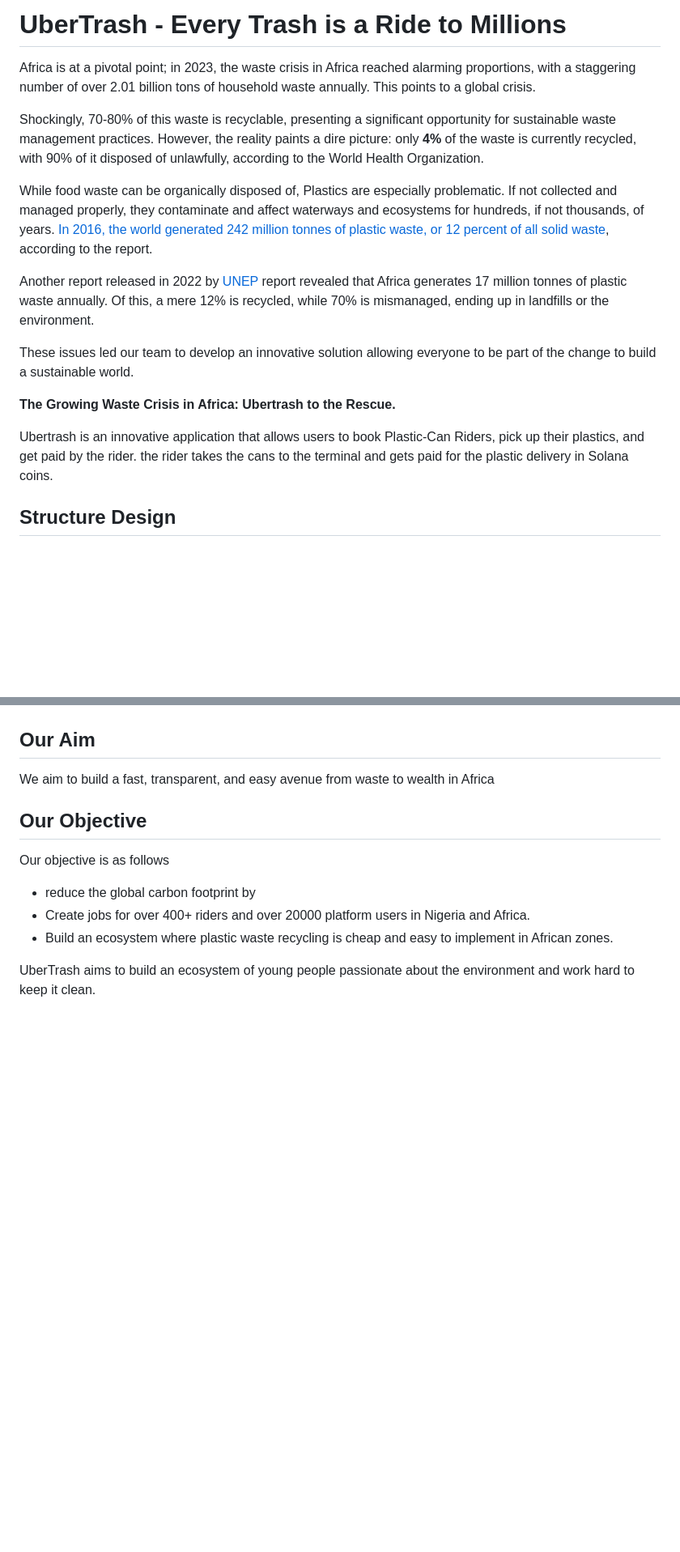
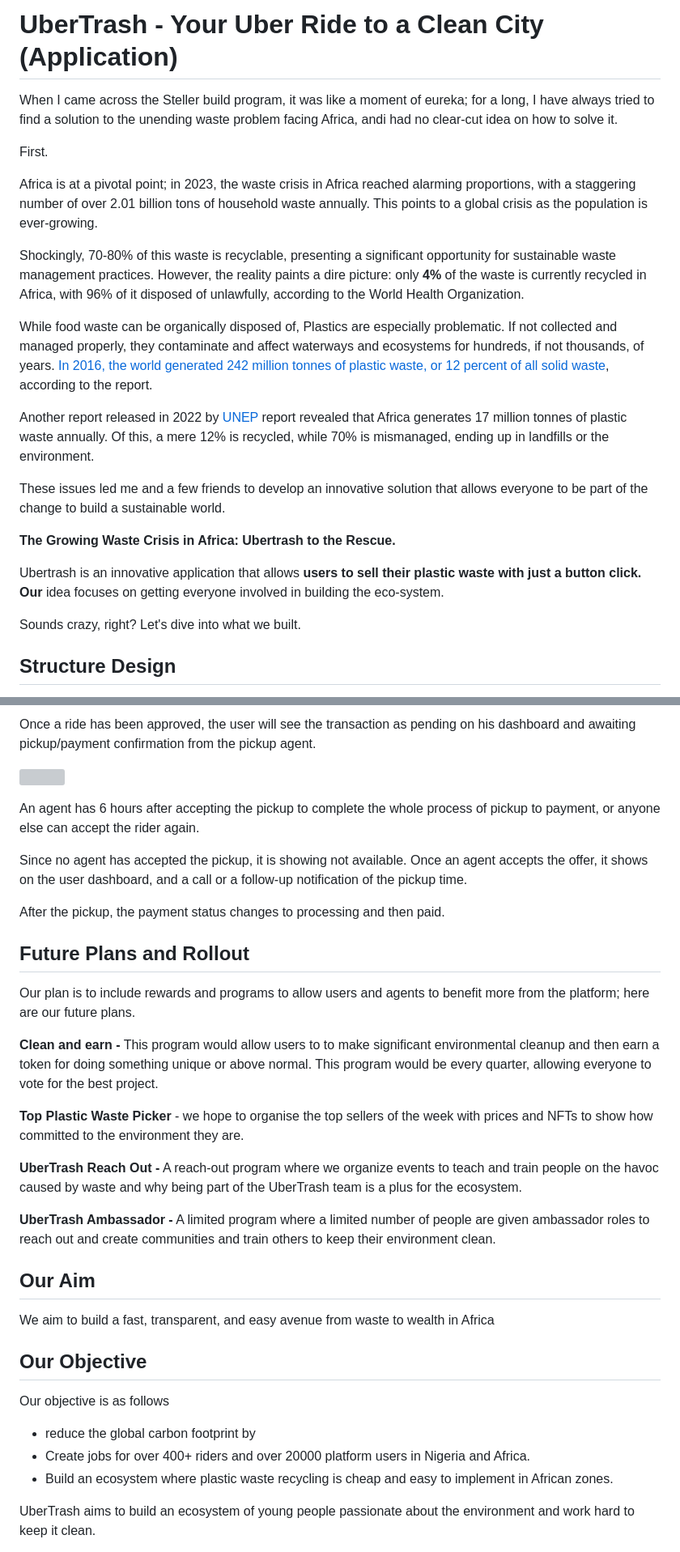
Before and after one commit to Tegaaumu/Uber-Trash, a Markdown page: README.md, 2 parts joined by grey strips. Shown: that part at 81% size. Drawn GitHub-style; blank space fills up the shorter version; grey boxes are pictures that could not be loaded.

```diff
--- a/README.md
+++ b/README.md
@@ -1,17 +1,23 @@
-# UberTrash - Every Trash is a Ride to Millions
-Africa is at a pivotal point; in 2023, the waste crisis in Africa reached alarming proportions, with a staggering number of over 2.01 billion tons of household waste annually. This points to a global crisis.
+# UberTrash - Your Uber Ride to a Clean City (Application)
+When I came across the Steller build program, it was like a moment of eureka; for a long, I have always tried to find a solution to the unending waste problem facing Africa, andi had no clear-cut idea on how to solve it.
 
-Shockingly, 70-80% of this waste is recyclable, presenting a significant opportunity for sustainable waste management practices. However, the reality paints a dire picture: only **4%** of the waste is currently recycled, with 90% of it disposed of unlawfully, according to the World Health Organization.
+First.
+
+Africa is at a pivotal point; in 2023, the waste crisis in Africa reached alarming proportions, with a staggering number of over 2.01 billion tons of household waste annually. This points to a global crisis as the population is ever-growing.
+
+Shockingly, 70-80% of this waste is recyclable, presenting a significant opportunity for sustainable waste management practices. However, the reality paints a dire picture: only **4%** of the waste is currently recycled in Africa, with 96% of it disposed of unlawfully, according to the World Health Organization.
 
 While food waste can be organically disposed of,  Plastics are especially problematic. If not collected and managed properly, they contaminate and affect waterways and ecosystems for hundreds, if not thousands, of years. [In 2016, the world generated 242 million tonnes of plastic waste, or 12 percent of all solid waste](https://www.worldbank.org/en/news/press-release/2018/09/20/global-waste-to-grow-by-70-percent-by-2050-unless-urgent-action-is-taken-world-bank-report#), according to the report.
 
 Another report released in 2022 by [UNEP](https://www.unep.org/) report revealed that Africa generates 17 million tonnes of plastic waste annually. Of this, a mere 12% is recycled, while 70% is mismanaged, ending up in landfills or the environment.
 
-These issues led our team to develop an innovative solution allowing everyone to be part of the change to build a sustainable world.
+These issues led me and a few friends to develop an innovative solution that allows everyone to be part of the change to build a sustainable world.
 
 **The Growing Waste Crisis in Africa: Ubertrash to the Rescue.**
 
-Ubertrash is an innovative application that allows users to book Plastic-Can Riders,  pick up their plastics, and get paid by the rider. the rider takes the cans to the terminal and gets paid for the plastic delivery in Solana coins.
+Ubertrash is an innovative application that allows **users to sell their plastic waste with just a button click. Our** idea focuses on getting everyone involved in building the eco-system.
+
+Sounds crazy, right? Let's dive into what we built.
 
 
 ## Structure Design
@@ -74,5 +121,29 @@ Second, the user must allocate the amount of plastic they intend to sell, as the
 
 
+Once a ride has been approved, the user will see the transaction as pending on his dashboard and awaiting pickup/payment confirmation from the pickup agent.
+
+
+![](https://paper-attachments.dropboxusercontent.com/s_F939401165CE2CCC120626D43EE69607CDB1545780C0970148C0A2BE4BD71270_1723828182962_Screenshot+2024-08-16+at+18.09.38.png)
+
+
+An agent has 6 hours after accepting the pickup to complete the whole process of pickup to payment, or anyone else can accept the rider again.
+
+Since no agent has accepted the pickup, it is showing not available. Once an agent accepts the offer, it shows on the user dashboard, and a call or a follow-up notification of the pickup time.
+
+After the pickup, the payment status changes to processing and then paid.
+
+
+## Future Plans and Rollout
+
+Our plan is to include rewards and programs to allow users and agents to benefit more from the platform; here are our future plans.
+
+**Clean and earn -** This program would allow users to to make significant environmental cleanup and then earn a token for doing something unique or above normal. This program would be every quarter, allowing everyone to vote for the best project.
+
+**Top Plastic Waste Picker** - we hope to organise the top sellers of the week with prices and NFTs to show how committed to the environment they are.
+
+**UberTrash Reach Out -** A reach-out program where we organize events to teach and train people on the havoc caused by waste and why being part of the UberTrash team is a plus for the ecosystem.
+
+**UberTrash Ambassador -** A limited program where a limited number of people are given ambassador roles to reach out and create communities and train others to keep their environment clean.
 
 ## Our Aim
 
```
Also changed, not shown: other parts of README.md (+68 -18 lines).
